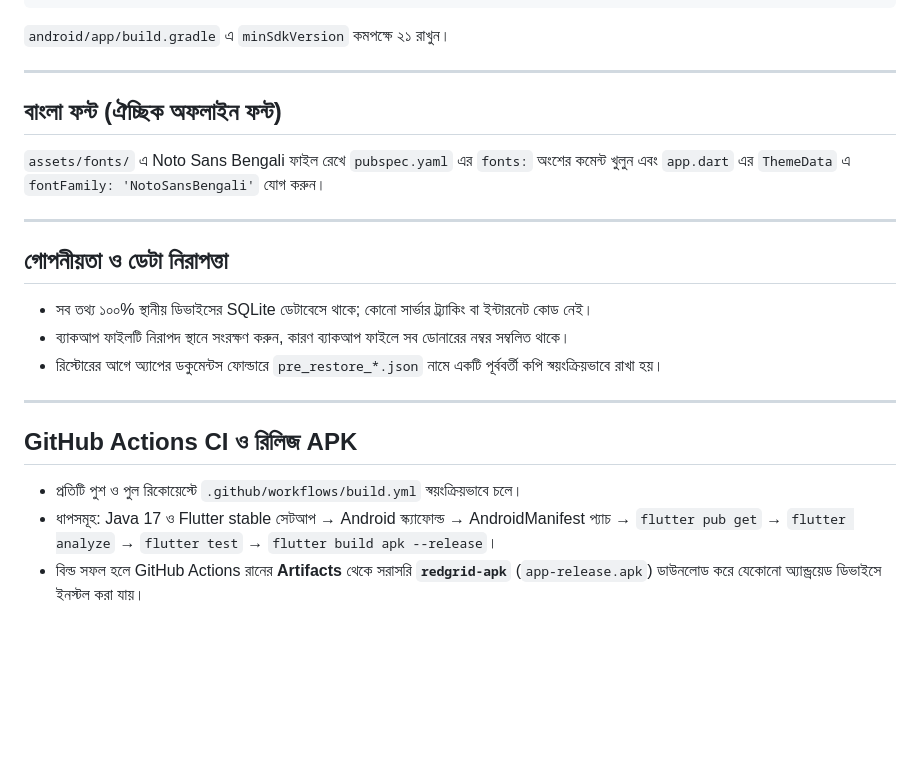
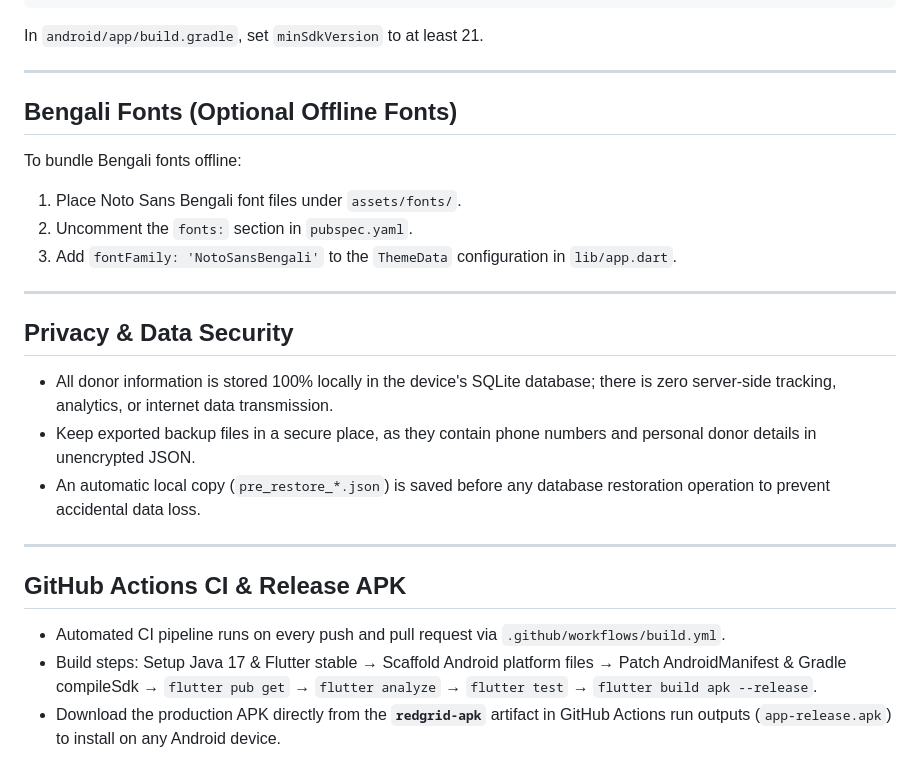
Before and after one commit to HasanCSE-IYI/redgrid, a Markdown page: README.md, the part around one of its changes. Rendered like a GitHub page; blank space fills up the shorter version.

````diff
--- a/README.md
+++ b/README.md
@@ -75,26 +75,29 @@ flutter run
 </queries>
 ```
 
-`android/app/build.gradle` এ `minSdkVersion` কমপক্ষে ২১ রাখুন।
+In `android/app/build.gradle`, set `minSdkVersion` to at least 21.
 
 ---
 
-## বাংলা ফন্ট (ঐচ্ছিক অফলাইন ফন্ট)
+## Bengali Fonts (Optional Offline Fonts)
 
-`assets/fonts/` এ Noto Sans Bengali ফাইল রেখে `pubspec.yaml` এর `fonts:` অংশের কমেন্ট খুলুন এবং `app.dart` এর `ThemeData` এ `fontFamily: 'NotoSansBengali'` যোগ করুন।
+To bundle Bengali fonts offline:
+1. Place Noto Sans Bengali font files under `assets/fonts/`.
+2. Uncomment the `fonts:` section in `pubspec.yaml`.
+3. Add `fontFamily: 'NotoSansBengali'` to the `ThemeData` configuration in `lib/app.dart`.
 
 ---
 
-## গোপনীয়তা ও ডেটা নিরাপত্তা
+## Privacy & Data Security
 
-- সব তথ্য ১০০% স্থানীয় ডিভাইসের SQLite ডেটাবেসে থাকে; কোনো সার্ভার ট্র্যাকিং বা ইন্টারনেট কোড নেই।
-- ব্যাকআপ ফাইলটি নিরাপদ স্থানে সংরক্ষণ করুন, কারণ ব্যাকআপ ফাইলে সব ডোনারের নম্বর সম্বলিত থাকে।
-- রিস্টোরের আগে অ্যাপের ডকুমেন্টস ফোল্ডারে `pre_restore_*.json` নামে একটি পূর্ববর্তী কপি স্বয়ংক্রিয়ভাবে রাখা হয়।
+- All donor information is stored 100% locally in the device's SQLite database; there is zero server-side tracking, analytics, or internet data transmission.
+- Keep exported backup files in a secure place, as they contain phone numbers and personal donor details in unencrypted JSON.
+- An automatic local copy (`pre_restore_*.json`) is saved before any database restoration operation to prevent accidental data loss.
 
 ---
 
-## GitHub Actions CI ও রিলিজ APK
+## GitHub Actions CI & Release APK
 
-- প্রতিটি পুশ ও পুল রিকোয়েস্টে `.github/workflows/build.yml` স্বয়ংক্রিয়ভাবে চলে।
-- ধাপসমূহ: Java 17 ও Flutter stable সেটআপ → Android স্ক্যাফোল্ড → AndroidManifest প্যাচ → `flutter pub get` → `flutter analyze` → `flutter test` → `flutter build apk --release`।
-- বিল্ড সফল হলে GitHub Actions রানের **Artifacts** থেকে সরাসরি **`redgrid-apk`** (`app-release.apk`) ডাউনলোড করে যেকোনো অ্যান্ড্রয়েড ডিভাইসে ইনস্টল করা যায়।
+- Automated CI pipeline runs on every push and pull request via `.github/workflows/build.yml`.
+- Build steps: Setup Java 17 & Flutter stable → Scaffold Android platform files → Patch AndroidManifest & Gradle compileSdk → `flutter pub get` → `flutter analyze` → `flutter test` → `flutter build apk --release`.
+- Download the production APK directly from the **`redgrid-apk`** artifact in GitHub Actions run outputs (`app-release.apk`) to install on any Android device.
````
Also changed, not shown: other parts of README.md (+32 -32 lines).
